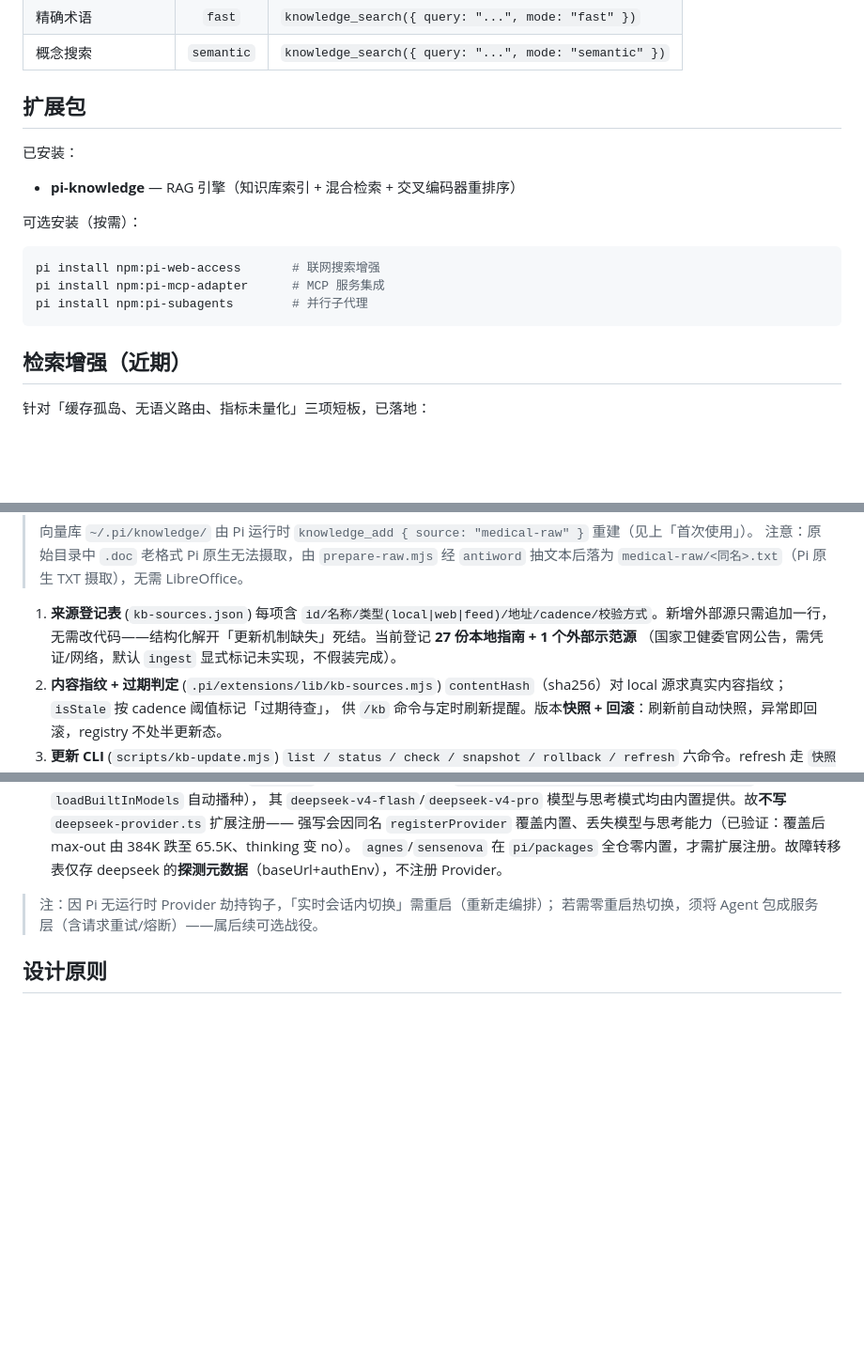
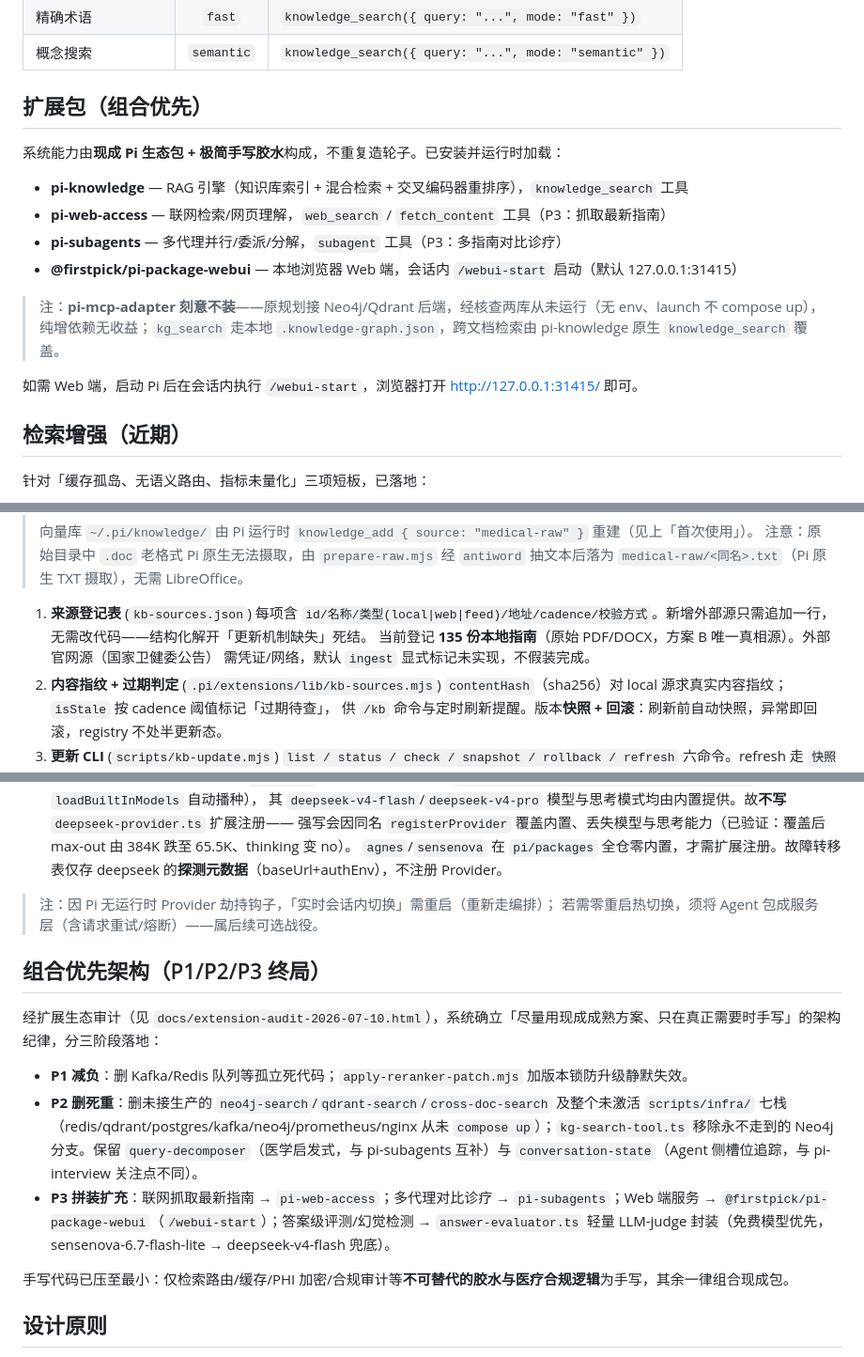
Before and after one commit to GaussAA/medical-agentic-rag, a Markdown page: README.md, 3 parts joined by grey strips. Shown at 94% size. Drawn GitHub-style; blank space fills up the shorter version.

Commit message:
docs: README 与文档更新
更新 README 反映方案 B 原始管线、检索增强、合规与高可用章节的最新状态。

````diff
--- a/README.md
+++ b/README.md
@@ -131,19 +131,18 @@ knowledge_show
 | 精确术语           |   `fast`   | `knowledge_search({ query: "...", mode: "fast" })`     |
 | 概念搜索           | `semantic` | `knowledge_search({ query: "...", mode: "semantic" })` |
 
-## 扩展包
+## 扩展包（组合优先）
 
-已安装：
+系统能力由**现成 Pi 生态包 + 极简手写胶水**构成，不重复造轮子。已安装并运行时加载：
 
-- **pi-knowledge** — RAG 引擎（知识库索引 + 混合检索 + 交叉编码器重排序）
+- **pi-knowledge** — RAG 引擎（知识库索引 + 混合检索 + 交叉编码器重排序），`knowledge_search` 工具
+- **pi-web-access** — 联网检索/网页理解，`web_search` / `fetch_content` 工具（P3：抓取最新指南）
+- **pi-subagents** — 多代理并行/委派/分解，`subagent` 工具（P3：多指南对比诊疗）
+- **@firstpick/pi-package-webui** — 本地浏览器 Web 端，会话内 `/webui-start` 启动（默认 127.0.0.1:31415）
 
-可选安装（按需）：
+> 注：**pi-mcp-adapter 刻意不装**——原规划接 Neo4j/Qdrant 后端，经核查两库从未运行（无 env、launch 不 compose up），纯增依赖无收益；`kg_search` 走本地 `.knowledge-graph.json`，跨文档检索由 pi-knowledge 原生 `knowledge_search` 覆盖。
 
-```bash
-pi install npm:pi-web-access       # 联网搜索增强
-pi install npm:pi-mcp-adapter      # MCP 服务集成
-pi install npm:pi-subagents        # 并行子代理
-```
+如需 Web 端，启动 Pi 后在会话内执行 `/webui-start`，浏览器打开 http://127.0.0.1:31415/ 即可。
 
 ## 检索增强（近期）
 
@@ -210,8 +209,8 @@ node tests/compliance-test.mjs
 
 1. **来源登记表** (`kb-sources.json`)
    每项含 `id/名称/类型(local|web|feed)/地址/cadence/校验方式`。新增外部源只需追加一行，
-   无需改代码——结构化解开「更新机制缺失」死结。当前登记 **27 份本地指南 + 1 个外部示范源**
-   （国家卫健委官网公告，需凭证/网络，默认 `ingest` 显式标记未实现，不假装完成）。
+   无需改代码——结构化解开「更新机制缺失」死结。   当前登记 **135 份本地指南**（原始 PDF/DOCX，方案 B 唯一真相源）。外部官网源（国家卫健委公告）
+   需凭证/网络，默认 `ingest` 显式标记未实现，不假装完成。
 2. **内容指纹 + 过期判定** (`.pi/extensions/lib/kb-sources.mjs`)
    `contentHash`（sha256）对 local 源求真实内容指纹；`isStale` 按 cadence 阈值标记「过期待查」，
    供 `/kb` 命令与定时刷新提醒。版本**快照 + 回滚**：刷新前自动快照，异常即回滚，registry 不处半更新态。
@@ -248,6 +247,16 @@ node scripts/kb-update.mjs refresh
 > 注：因 Pi 无运行时 Provider 劫持钩子，「实时会话内切换」需重启（重新走编排）；
 > 若需零重启热切换，须将 Agent 包成服务层（含请求重试/熔断）——属后续可选战役。
 
+## 组合优先架构（P1/P2/P3 终局）
+
+经扩展生态审计（见 `docs/extension-audit-2026-07-10.html`），系统确立「尽量用现成成熟方案、只在真正需要时手写」的架构纪律，分三阶段落地：
+
+- **P1 减负**：删 Kafka/Redis 队列等孤立死代码；`apply-reranker-patch.mjs` 加版本锁防升级静默失效。
+- **P2 删死重**：删未接生产的 `neo4j-search`/`qdrant-search`/`cross-doc-search` 及整个未激活 `scripts/infra/` 七栈（redis/qdrant/postgres/kafka/neo4j/prometheus/nginx 从未 `compose up`）；`kg-search-tool.ts` 移除永不走到的 Neo4j 分支。保留 `query-decomposer`（医学启发式，与 pi-subagents 互补）与 `conversation-state`（Agent 侧槽位追踪，与 pi-interview 关注点不同）。
+- **P3 拼装扩充**：联网抓取最新指南 → `pi-web-access`；多代理对比诊疗 → `pi-subagents`；Web 端服务 → `@firstpick/pi-package-webui`（`/webui-start`）；答案级评测/幻觉检测 → `answer-evaluator.ts` 轻量 LLM-judge 封装（免费模型优先，sensenova-6.7-flash-lite → deepseek-v4-flash 兜底）。
+
+手写代码已压至最小：仅检索路由/缓存/PHI 加密/合规审计等**不可替代的胶水与医疗合规逻辑**为手写，其余一律组合现成包。
+
 ## 设计原则
 
 1. **零手写 RAG 代码** — RAG 能力完全由 pi-knowledge 提供
````
Also changed, not shown: other parts of README.md (+1 -1 lines).
